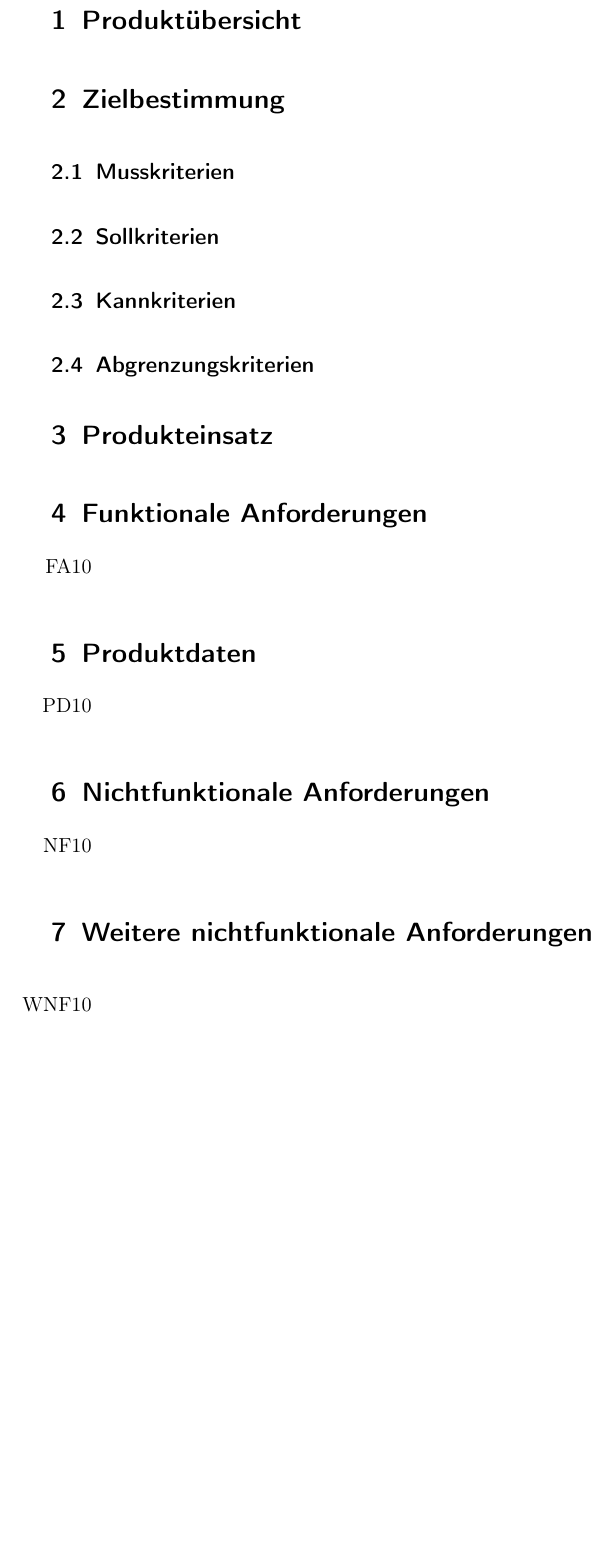
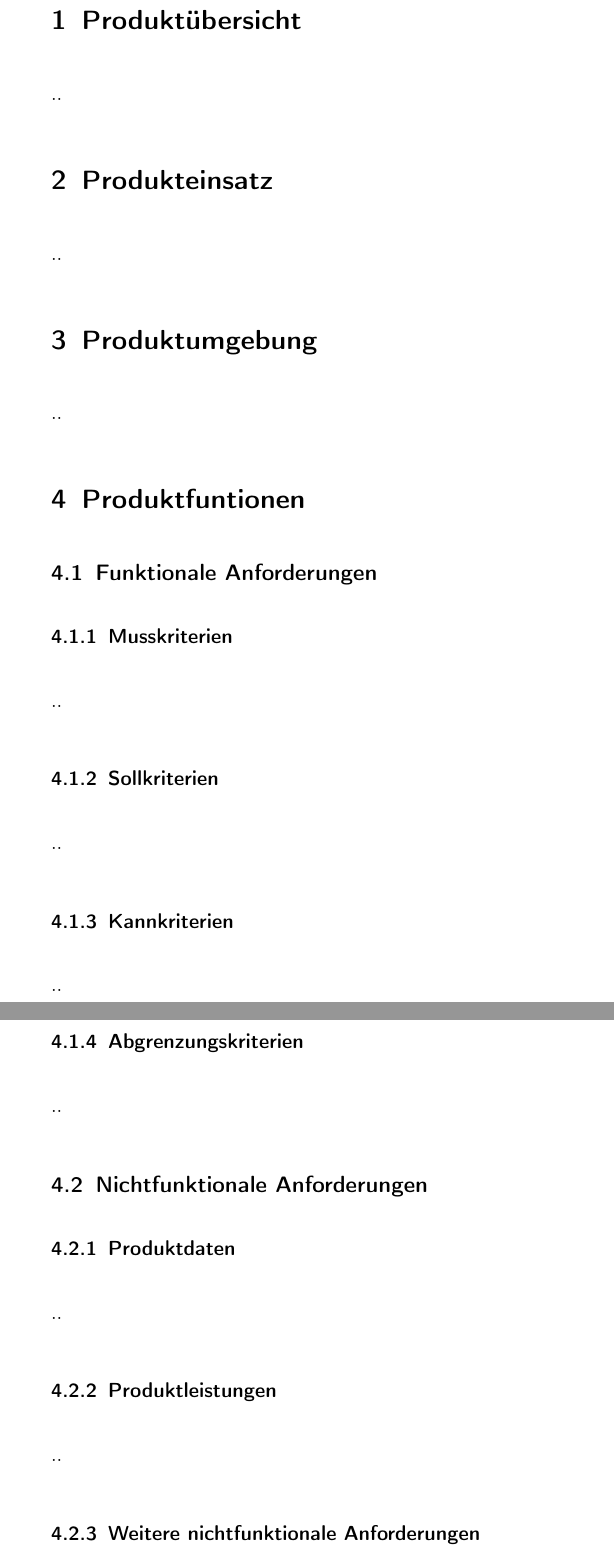
Before and after one commit to JoanaP1997/PSE, a LaTeX document (Plichtenheft/Pflichtenheft.tex): part of page 2 of 3 before the commit and two parts of pages 2 and 3 of 5 after it, the two joined at a grey line, cut so that both start at the same text, the shorter picture padded with empty space. Compiled offline with pdfLaTeX.

```diff
--- a/Plichtenheft/Pflichtenheft.tex
+++ b/Plichtenheft/Pflichtenheft.tex
@@ -37,32 +38,29 @@
 
 \section{Produktübersicht}
 %kurze Übersicht über das Produkt
-
-\section{Zielbestimmung}
-\subsection{Musskriterien}
-\subsection{Sollkriterien}
-\subsection{Kannkriterien}
-\subsection{Abgrenzungskriterien}
+..
 
 \section{Produkteinsatz}
 %Anwendungsbereiche, Zielgruppen, Betriebsbedingungen
+..
 
-\section{Funktionale Anforderungen}
-\begin{itemize}[nosep]
-\item[FA10] %genaue und detaillierte Beschreibung der einzelnen Produktfunktionen
-\end{itemize}
+\section{Produktumgebung}
+%Software, Hardware, Orgware, Schnittstellen
+..
 
-\section{Produktdaten}
-\begin{itemize}[nosep]
-\item[PD10] %langfristig zu speichernde Daten aus Benutzersicht
-\end{itemize}
-
-\section{Nichtfunktionale Anforderungen}
-\begin{itemize}[nosep]
-\item[NF10] %Anforderungen bezüglich Ziel und Genauigkeit
-\end{itemize}
-
-\section{Weitere nichtfunktionale Anforderungen}
-\begin{itemize}
-\item[WNF10] %einzuhaltende Gesetze, Normen, Urheber-und Markenrechte, Sicherheitsanforderungen, Plattformabhängigkeiten
-\end{itemize}
+\section{Produktfuntionen}
+	\subsection{Funktionale Anforderungen}
+		\subsubsection{Musskriterien}
+		..
+		\subsubsection{Sollkriterien}
+		..
+		\subsubsection{Kannkriterien}
+		..
+		\subsubsection{Abgrenzungskriterien}
+		..
+	\subsection{Nichtfunktionale Anforderungen}
+		\subsubsection{Produktdaten}
+		..
+		\subsubsection{Produktleistungen}
+		..
+		\subsubsection{Weitere nichtfunktionale Anforderungen}
```
Also changed, not shown: Plichtenheft/Pflichtenheft.tex (30 more changed lines).
